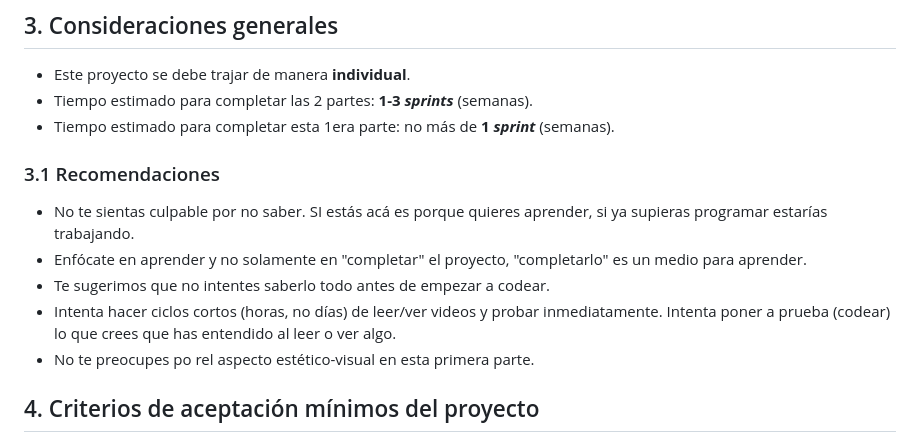
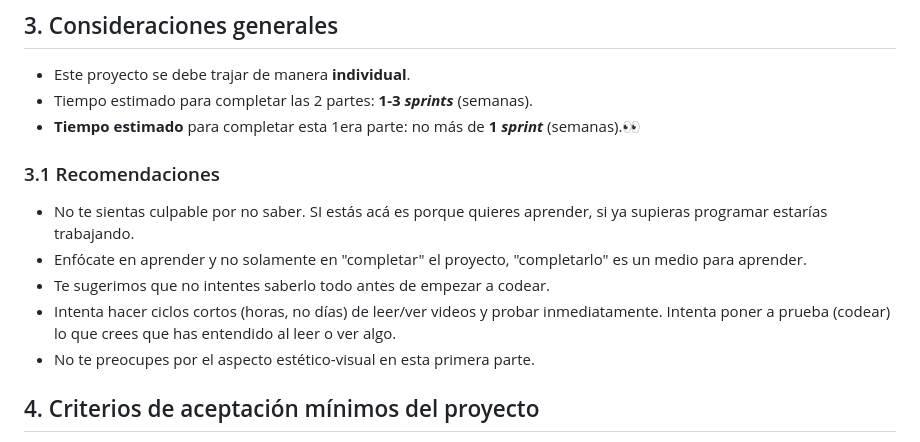
Before and after one commit to zka21/DEV004-card-validation-lite, a Markdown page: README.md, the part around the change. GitHub-like rendering.

Commit message:
orthography

```diff
--- a/README.md
+++ b/README.md
@@ -130,14 +130,14 @@ Reflexiona y luego marca los objetivos que has llegado a entender y aplicar en t
 ## 3. Consideraciones generales
 * Este proyecto se debe trajar de manera **individual**.
 * Tiempo estimado para completar las 2 partes: **1-3 _sprints_** (semanas).
-* Tiempo estimado para completar esta 1era parte: no más de **1 _sprint_** (semanas).
+* **Tiempo estimado** para completar esta 1era parte: no más de **1 _sprint_** (semanas).👀
 
 ### 3.1 Recomendaciones
 * No te sientas culpable por no saber. SI estás acá es porque quieres aprender, si ya supieras programar estarías trabajando.
 * Enfócate en aprender y no solamente en "completar" el proyecto, "completarlo" es un medio para aprender.
 * Te sugerimos que no intentes saberlo todo antes de empezar a codear.
 * Intenta hacer ciclos cortos (horas, no días) de leer/ver videos y probar inmediatamente. Intenta poner a prueba (codear) lo que crees que has entendido al leer o ver algo.
-* No te preocupes po rel aspecto estético-visual en esta primera parte.
+* No te preocupes por el aspecto estético-visual en esta primera parte.
 
 ## 4. Criterios de aceptación mínimos del proyecto
 
```
